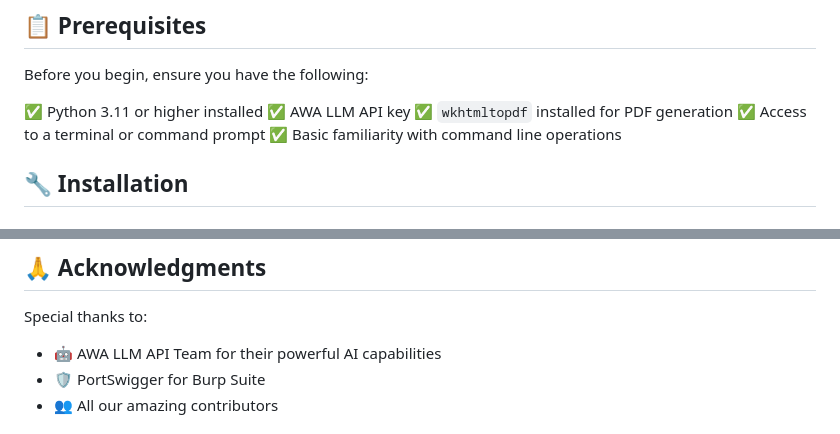
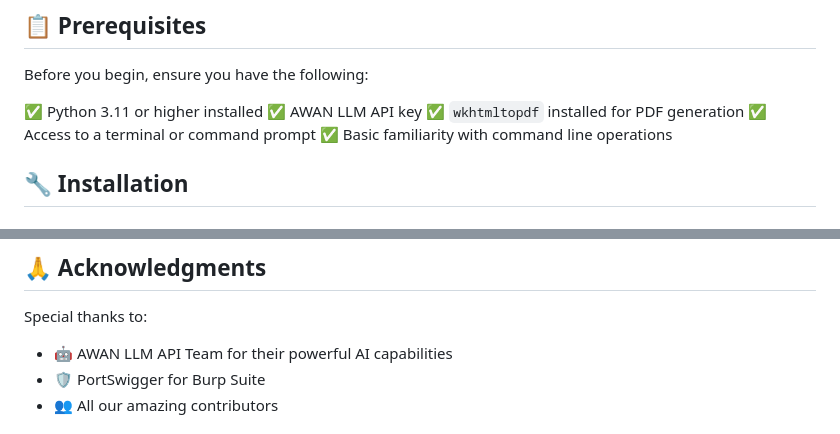
Before and after one commit to AmanJ24/Vuln_Story, a Markdown page: README.md, 2 parts joined by grey strips. Rendered like a GitHub page.

```diff
--- a/README.md
+++ b/README.md
@@ -47,7 +45,7 @@
 Before you begin, ensure you have the following:
 
 ✅ Python 3.11 or higher installed
-✅ AWA LLM API key
+✅ AWAN LLM API key
 ✅ `wkhtmltopdf` installed for PDF generation
 ✅ Access to a terminal or command prompt
 ✅ Basic familiarity with command line operations
@@ -230,7 +228,7 @@ This project is pending license selection. Check back soon for updates.
 ## 🙏 Acknowledgments
 
 Special thanks to:
-- 🤖 AWA LLM API Team for their powerful AI capabilities
+- 🤖 AWAN LLM API Team for their powerful AI capabilities
 - 🛡️ PortSwigger for Burp Suite
 - 👥 All our amazing contributors
 
```
Also changed, not shown: other parts of README.md (+16 -18 lines).
